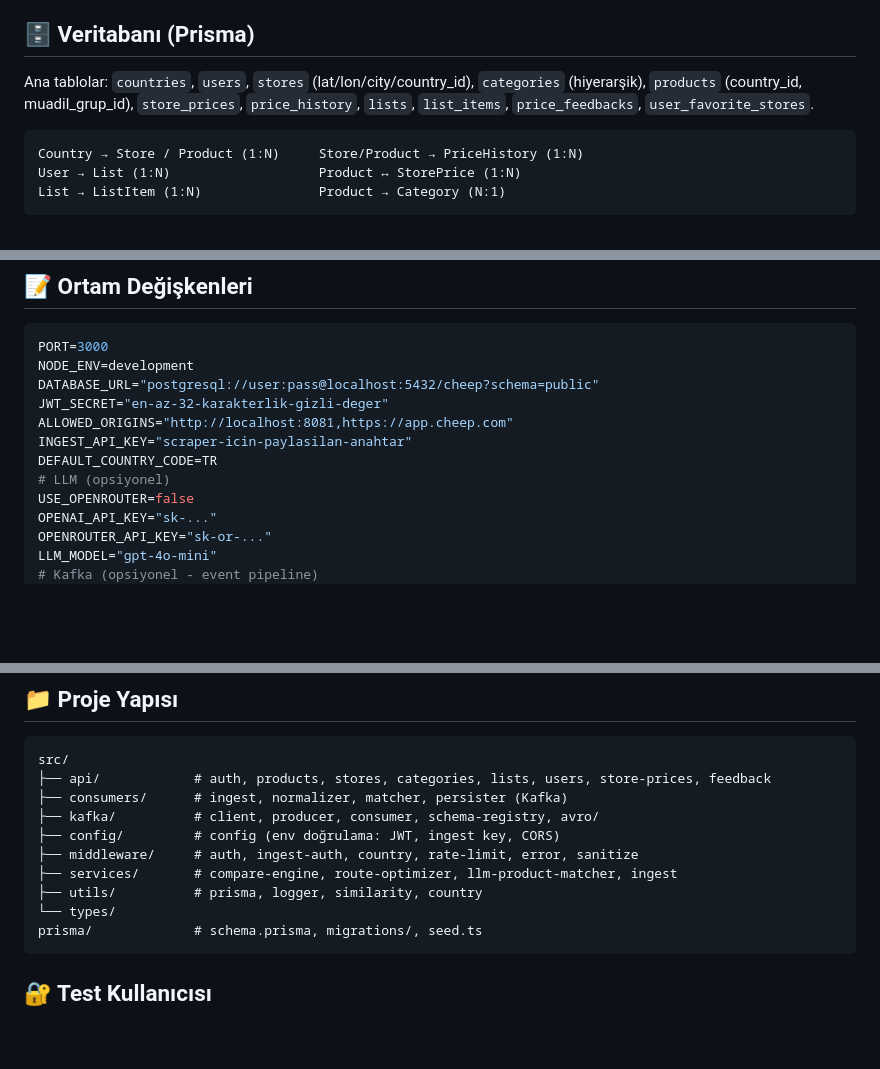
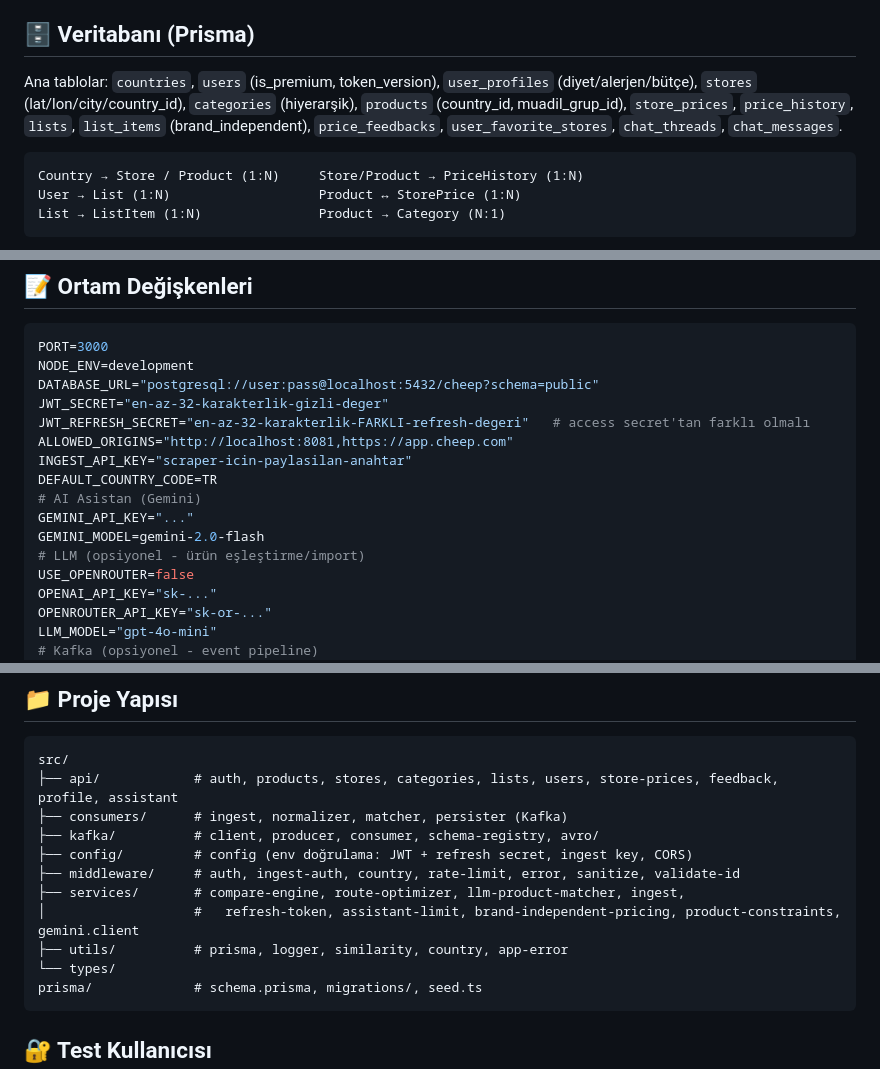
Before and after one commit to Ruzzyferr/Cheep, a Markdown page: cheep-backend-express/README.md, 3 parts joined by grey strips. Rendered like a GitHub page; blank space fills up the shorter version.

````diff
--- a/cheep-backend-express/README.md
+++ b/cheep-backend-express/README.md
@@ -59,7 +70,7 @@ Tam dokümantasyon: **Swagger UI** → `http://localhost:3000/api-docs`
 
 ## 🗄️ Veritabanı (Prisma)
 
-Ana tablolar: `countries`, `users`, `stores` (lat/lon/city/country_id), `categories` (hiyerarşik), `products` (country_id, muadil_grup_id), `store_prices`, `price_history`, `lists`, `list_items`, `price_feedbacks`, `user_favorite_stores`.
+Ana tablolar: `countries`, `users` (is_premium, token_version), `user_profiles` (diyet/alerjen/bütçe), `stores` (lat/lon/city/country_id), `categories` (hiyerarşik), `products` (country_id, muadil_grup_id), `store_prices`, `price_history`, `lists`, `list_items` (brand_independent), `price_feedbacks`, `user_favorite_stores`, `chat_threads`, `chat_messages`.
 
 ```
 Country → Store / Product (1:N)     Store/Product → PriceHistory (1:N)
@@ -98,10 +109,14 @@ PORT=3000
 NODE_ENV=development
 DATABASE_URL="postgresql://user:pass@localhost:5432/cheep?schema=public"
 JWT_SECRET="en-az-32-karakterlik-gizli-deger"
+JWT_REFRESH_SECRET="en-az-32-karakterlik-FARKLI-refresh-degeri"   # access secret'tan farklı olmalı
 ALLOWED_ORIGINS="http://localhost:8081,https://app.cheep.com"
 INGEST_API_KEY="scraper-icin-paylasilan-anahtar"
 DEFAULT_COUNTRY_CODE=TR
-# LLM (opsiyonel)
+# AI Asistan (Gemini)
+GEMINI_API_KEY="..."
+GEMINI_MODEL=gemini-2.0-flash
+# LLM (opsiyonel - ürün eşleştirme/import)
 USE_OPENROUTER=false
 OPENAI_API_KEY="sk-..."
 OPENROUTER_API_KEY="sk-or-..."
@@ -126,13 +141,14 @@ pnpm consume:ingest | consume:normalizer | consume:matcher | consume:persister
 
 ```
 src/
-├── api/            # auth, products, stores, categories, lists, users, store-prices, feedback
+├── api/            # auth, products, stores, categories, lists, users, store-prices, feedback, profile, assistant
 ├── consumers/      # ingest, normalizer, matcher, persister (Kafka)
 ├── kafka/          # client, producer, consumer, schema-registry, avro/
-├── config/         # config (env doğrulama: JWT, ingest key, CORS)
-├── middleware/     # auth, ingest-auth, country, rate-limit, error, sanitize
-├── services/       # compare-engine, route-optimizer, llm-product-matcher, ingest
-├── utils/          # prisma, logger, similarity, country
+├── config/         # config (env doğrulama: JWT + refresh secret, ingest key, CORS)
+├── middleware/     # auth, ingest-auth, country, rate-limit, error, sanitize, validate-id
+├── services/       # compare-engine, route-optimizer, llm-product-matcher, ingest,
+│                   #   refresh-token, assistant-limit, brand-independent-pricing, product-constraints, gemini.client
+├── utils/          # prisma, logger, similarity, country, app-error
 └── types/
 prisma/             # schema.prisma, migrations/, seed.ts
 ```
````
Also changed, not shown: other parts of cheep-backend-express/README.md (+18 -7 lines), README.md (+17 -10 lines).
